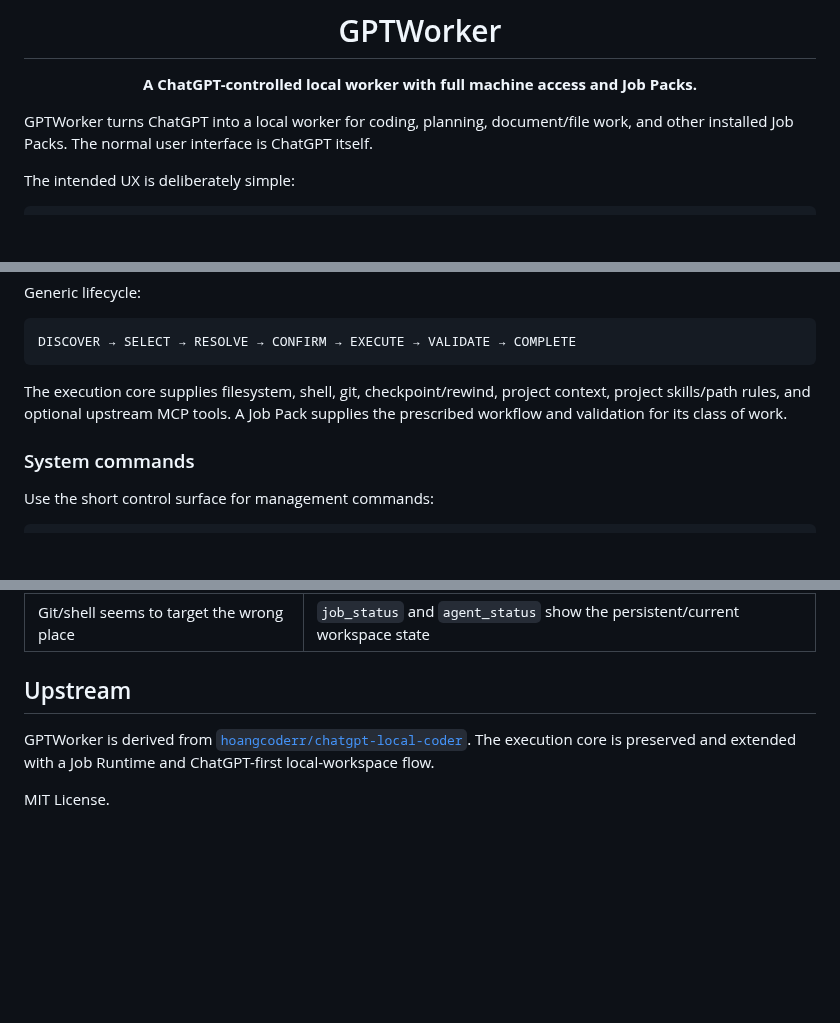
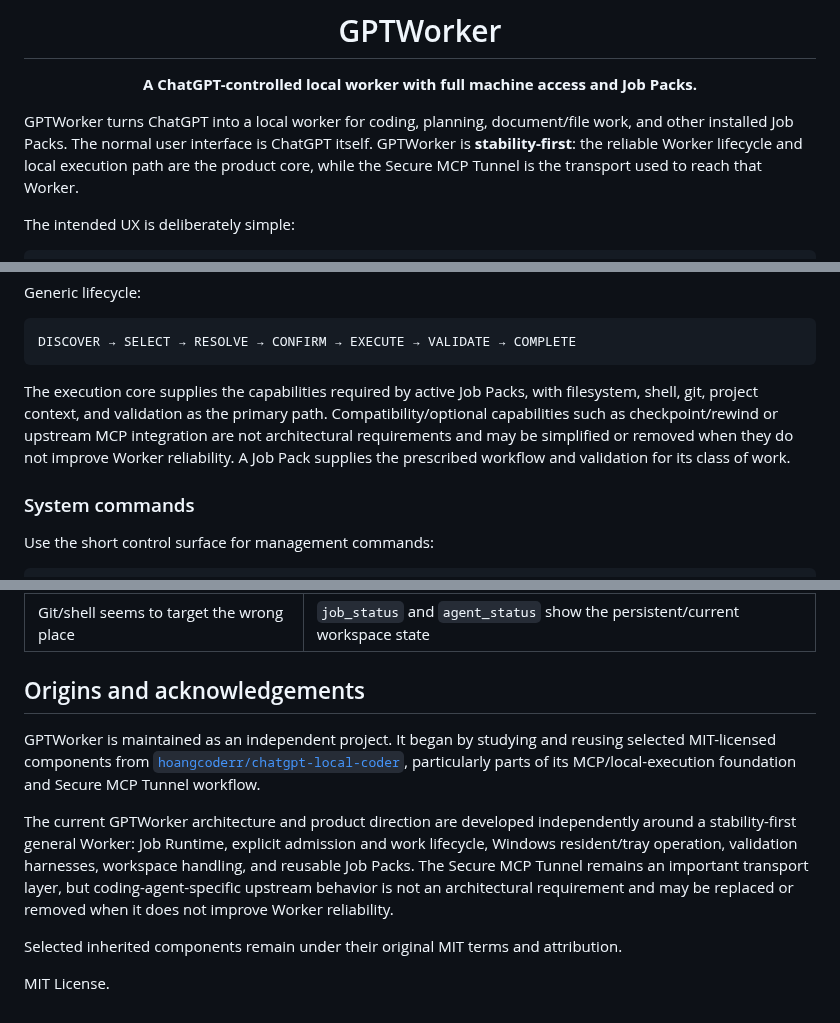
Before and after one commit to thebimhouseinfo-sudo/chatgpt-local-worker, a Markdown page: README.md, 3 parts joined by grey strips. GitHub-like rendering; blank space fills up the shorter version.

Commit message:
docs: describe GPTWorker as independent stability-first project

````diff
--- a/README.md
+++ b/README.md
@@ -6,7 +6,7 @@
 
 </div>
 
-GPTWorker turns ChatGPT into a local worker for coding, planning, document/file work, and other installed Job Packs. The normal user interface is ChatGPT itself.
+GPTWorker turns ChatGPT into a local worker for coding, planning, document/file work, and other installed Job Packs. The normal user interface is ChatGPT itself. GPTWorker is **stability-first**: the reliable Worker lifecycle and local execution path are the product core, while the Secure MCP Tunnel is the transport used to reach that Worker.
 
 The intended UX is deliberately simple:
 
@@ -328,7 +328,7 @@ Generic lifecycle:
 DISCOVER → SELECT → RESOLVE → CONFIRM → EXECUTE → VALIDATE → COMPLETE
 ```
 
-The execution core supplies filesystem, shell, git, checkpoint/rewind, project context, project skills/path rules, and optional upstream MCP tools. A Job Pack supplies the prescribed workflow and validation for its class of work.
+The execution core supplies the capabilities required by active Job Packs, with filesystem, shell, git, project context, and validation as the primary path. Compatibility/optional capabilities such as checkpoint/rewind or upstream MCP integration are not architectural requirements and may be simplified or removed when they do not improve Worker reliability. A Job Pack supplies the prescribed workflow and validation for its class of work.
 
 ### System commands
 
@@ -404,8 +404,12 @@ The PowerShell helpers remain available for development/troubleshooting. Normal
 | Wrong job | Stop/switch the job and confirm the correct `JOB + FOLDER` again |
 | Git/shell seems to target the wrong place | `job_status` and `agent_status` show the persistent/current workspace state |
 
-## Upstream
+## Origins and acknowledgements
 
-GPTWorker is derived from [`hoangcoderr/chatgpt-local-coder`](https://github.com/hoangcoderr/chatgpt-local-coder). The execution core is preserved and extended with a Job Runtime and ChatGPT-first local-workspace flow.
+GPTWorker is maintained as an independent project. It began by studying and reusing selected MIT-licensed components from [`hoangcoderr/chatgpt-local-coder`](https://github.com/hoangcoderr/chatgpt-local-coder), particularly parts of its MCP/local-execution foundation and Secure MCP Tunnel workflow.
+
+The current GPTWorker architecture and product direction are developed independently around a stability-first general Worker: Job Runtime, explicit admission and work lifecycle, Windows resident/tray operation, validation harnesses, workspace handling, and reusable Job Packs. The Secure MCP Tunnel remains an important transport layer, but coding-agent-specific upstream behavior is not an architectural requirement and may be replaced or removed when it does not improve Worker reliability.
+
+Selected inherited components remain under their original MIT terms and attribution.
 
 MIT License.
````
